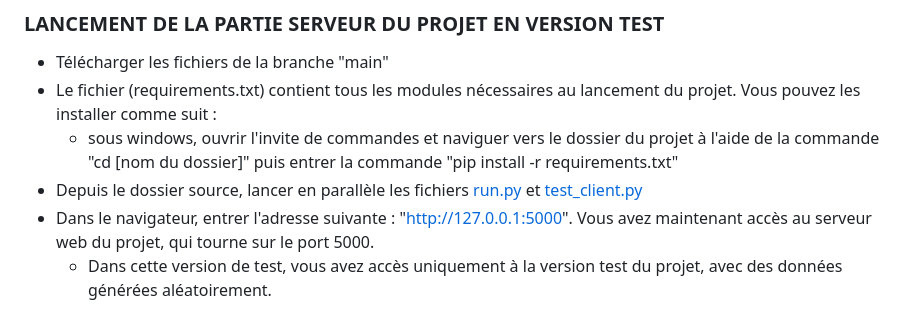
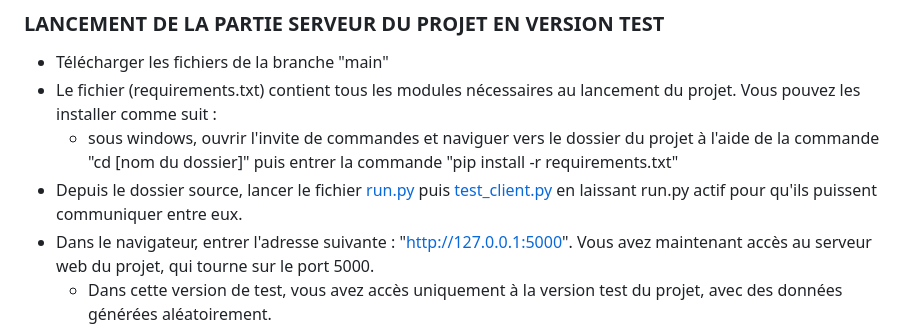
Before and after one commit to camillevnsse/derrick_smart_plant, a Markdown page: README.md, the part around the change. Rendered like a GitHub page.

```diff
--- a/README.md
+++ b/README.md
@@ -20,7 +20,7 @@ Ce projet est né d'un problème de la vie courante : l'entretien des plantes do
 - Télécharger les fichiers de la branche "main"
 - Le fichier (requirements.txt) contient tous les modules nécessaires au lancement du projet. Vous pouvez les installer comme suit :
   - sous windows, ouvrir l'invite de commandes et naviguer vers le dossier du projet à l'aide de la commande "cd [nom du dossier]" puis entrer la commande "pip install -r requirements.txt"
-- Depuis le dossier source, lancer en parallèle les fichiers [run.py](run.py) et [test_client.py](test_client.py)
+- Depuis le dossier source, lancer le fichier [run.py](run.py) puis [test_client.py](test_client.py) en laissant run.py actif pour qu'ils puissent communiquer entre eux.
 - Dans le navigateur, entrer l'adresse suivante : "http://127.0.0.1:5000". Vous avez maintenant accès au serveur web du projet, qui tourne sur le port 5000.
   - Dans cette version de test, vous avez accès uniquement à la version test du projet, avec des données générées aléatoirement.
 
```
